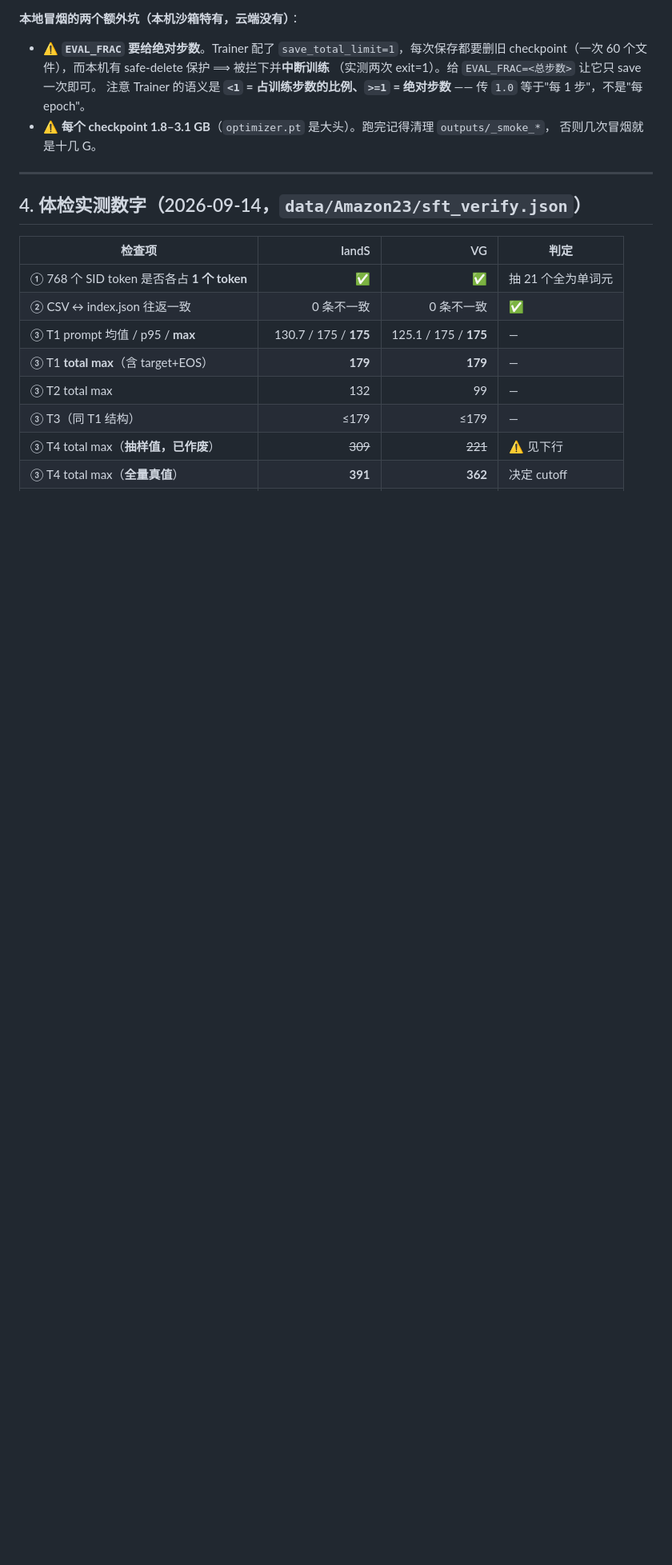
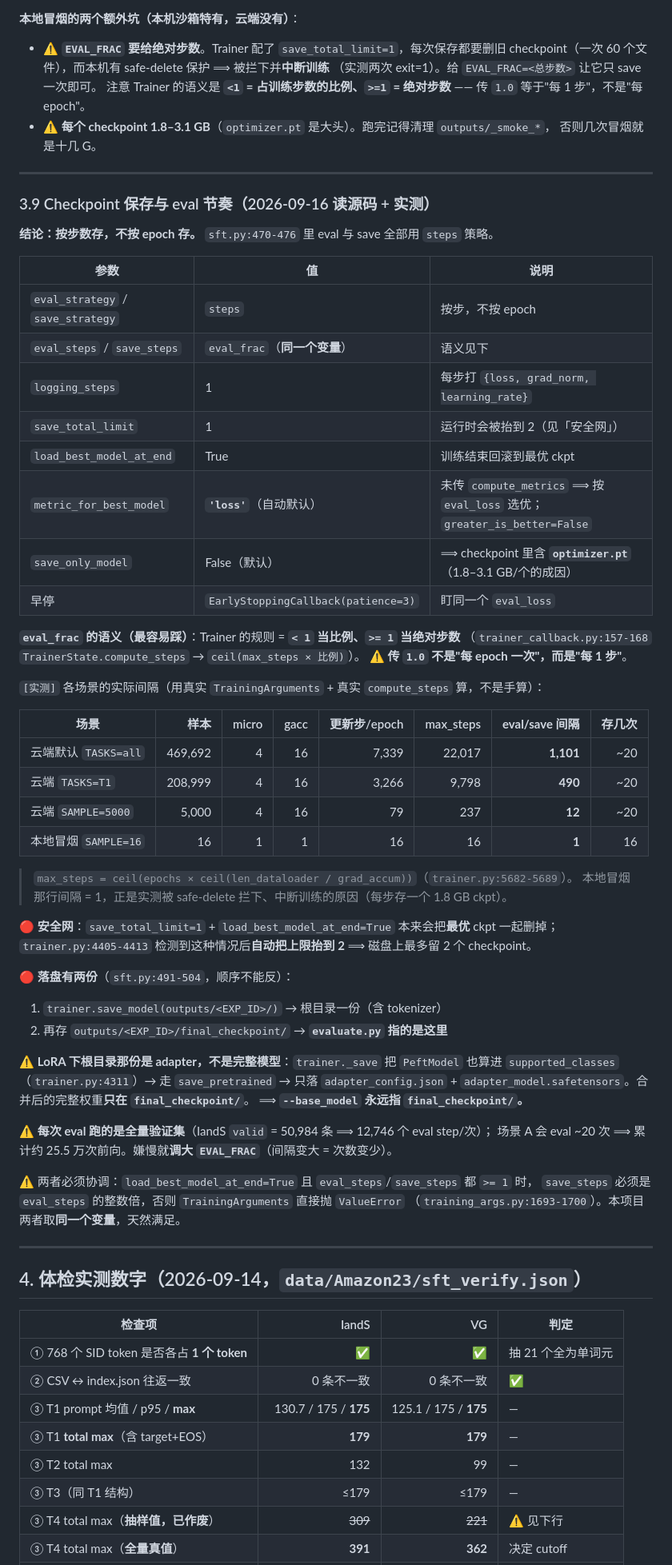
Before and after one commit to TangPeng7477/GenRetrieval, a Markdown page: docs/SFT_PIPELINE.md, the part around the change. Shown at 80% size. Drawn GitHub-style; blank space fills up the shorter version.

Commit message:
docs(sft): 新增 §3.9 Checkpoint 保存与 eval 节奏（读源码 + 实测）
用户问"checkpoint 是多少步一次还是多少 epoch 一次"。答：按步不按 epoch。
本节把这套规则钉死，避免再次踩 eval_frac 语义坑。

[实测] 用真实 TrainingArguments + 真实 TrainerState.compute_steps 算出各场景间隔（非手算）：
  云端 TASKS=all  469,692 样本  max_steps 22,017  -> 间隔 1,101  ~20 次
  云端 TASKS=T1   208,999 样本  max_steps  9,798  -> 间隔   490  ~20 次
  云端 SAMPLE=5000  5,000 样本  max_steps    237  -> 间隔    12  ~20 次
  本地冒烟 SAMPLE=16   16 样本  max_steps     16  -> 间隔     1   16 次
  max_steps = ceil(epochs * ceil(len_dataloader / grad_accum))  (trainer.py:5682-5689)

🔴 eval_frac 语义（trainer_callback.py:157-168）：< 1 = 占训练总步数比例、>= 1 = 绝对步数
   ⟹ 传 1.0 是"每 1 步"不是"每 epoch"。

三条此前没记进文档的事实：
1. save_total_limit=1 + load_best_model_at_end=True 会让最优 ckpt 被删 -> trainer.py:4405-4413
   自动把上限抬到 2（安全网，磁盘上最多留 2 个）
2. metric_for_best_model 未传时自动 = 'loss'（greater_is_better=False），早停盯同一个 eval_loss
3. 🔴 LoRA 下 outputs/<EXP_ID>/ 根目录那份是 adapter 而非完整模型（trainer._save 把 PeftModel
   也算 supported_classes -> trainer.py:4311），合并后的完整权重只在 final_checkpoint/
   ⟹ --base_model 永远指 final_checkpoint/

另记：每次 eval 跑全量验证集（IandS valid 50,984 -> 12,746 eval step/次），场景 A 约 25.5 万次前向。

新增引用的 6 处源码行号逐条核验通过（491-505 写错已改 491-504）。

```diff
--- a/docs/SFT_PIPELINE.md
+++ b/docs/SFT_PIPELINE.md
@@ -606,6 +606,58 @@ final_checkpoint/：完整权重 1.5G、**无 adapter_config.json 残留**、
 
 ---
 
+### 3.9 Checkpoint 保存与 eval 节奏（2026-09-16 读源码 + 实测）
+
+**结论：按步数存，不按 epoch 存。** `sft.py:470-476` 里 eval 与 save 全部用 `steps` 策略。
+
+| 参数 | 值 | 说明 |
+|---|---|---|
+| `eval_strategy` / `save_strategy` | `steps` | 按步，不按 epoch |
+| `eval_steps` / `save_steps` | `eval_frac`（**同一个变量**） | 语义见下 |
+| `logging_steps` | 1 | 每步打 `{loss, grad_norm, learning_rate}` |
+| `save_total_limit` | 1 | 运行时会被抬到 2（见「安全网」） |
+| `load_best_model_at_end` | True | 训练结束回滚到最优 ckpt |
+| `metric_for_best_model` | **`'loss'`**（自动默认） | 未传 `compute_metrics` ⟹ 按 `eval_loss` 选优；`greater_is_better=False` |
+| `save_only_model` | False（默认） | ⟹ checkpoint 里含 **`optimizer.pt`**（1.8–3.1 GB/个的成因） |
+| 早停 | `EarlyStoppingCallback(patience=3)` | 盯同一个 `eval_loss` |
+
+**`eval_frac` 的语义（最容易踩）**：Trainer 的规则 = **`< 1` 当比例、`>= 1` 当绝对步数**
+（`trainer_callback.py:157-168` `TrainerState.compute_steps` → `ceil(max_steps × 比例)`）。
+⚠️ **传 `1.0` 不是"每 epoch 一次"，而是"每 1 步"**。
+
+`[实测]` 各场景的实际间隔（用真实 `TrainingArguments` + 真实 `compute_steps` 算，不是手算）：
+
+| 场景 | 样本 | micro | gacc | 更新步/epoch | max_steps | **eval/save 间隔** | 存几次 |
+|---|---:|---:|---:|---:|---:|---:|---:|
+| 云端默认 `TASKS=all` | 469,692 | 4 | 16 | 7,339 | 22,017 | **1,101** | ~20 |
+| 云端 `TASKS=T1` | 208,999 | 4 | 16 | 3,266 | 9,798 | **490** | ~20 |
+| 云端 `SAMPLE=5000` | 5,000 | 4 | 16 | 79 | 237 | **12** | ~20 |
+| 本地冒烟 `SAMPLE=16` | 16 | 1 | 1 | 16 | 16 | **1** | 16 |
+
+> `max_steps = ceil(epochs × ceil(len_dataloader / grad_accum))`（`trainer.py:5682-5689`）。
+> 本地冒烟那行间隔 = 1，正是实测被 safe-delete 拦下、中断训练的原因（每步存一个 1.8 GB ckpt）。
+
+🔴 **安全网**：`save_total_limit=1` + `load_best_model_at_end=True` 本来会把**最优** ckpt 一起删掉；
+`trainer.py:4405-4413` 检测到这种情况后**自动把上限抬到 2** ⟹ 磁盘上最多留 2 个 checkpoint。
+
+🔴 **落盘有两份**（`sft.py:491-504`，顺序不能反）：
+1. `trainer.save_model(outputs/<EXP_ID>/)` → 根目录一份（含 tokenizer）
+2. 再存 `outputs/<EXP_ID>/final_checkpoint/` → **`evaluate.py` 指的是这里**
+
+⚠️ **LoRA 下根目录那份是 adapter，不是完整模型**：`trainer._save` 把 `PeftModel` 也算进
+`supported_classes`（`trainer.py:4311`）→ 走 `save_pretrained` → 只落 `adapter_config.json` +
+`adapter_model.safetensors`。合并后的完整权重**只在 `final_checkpoint/`**。
+⟹ **`--base_model` 永远指 `final_checkpoint/`。**
+
+⚠️ **每次 eval 跑的是全量验证集**（IandS `valid` = 50,984 条 ⟹ 12,746 个 eval step/次）；
+场景 A 会 eval ~20 次 ⟹ 累计约 25.5 万次前向。嫌慢就**调大 `EVAL_FRAC`**（间隔变大 = 次数变少）。
+
+⚠️ 两者必须协调：`load_best_model_at_end=True` 且 `eval_steps`/`save_steps` 都 `>= 1` 时，
+`save_steps` 必须是 `eval_steps` 的整数倍，否则 `TrainingArguments` 直接抛 `ValueError`
+（`training_args.py:1693-1700`）。本项目两者取**同一个变量**，天然满足。
+
+---
+
 ## 4. 体检实测数字（2026-09-14，`data/Amazon23/sft_verify.json`）
 
 | 检查项 | IandS | VG | 判定 |
```
